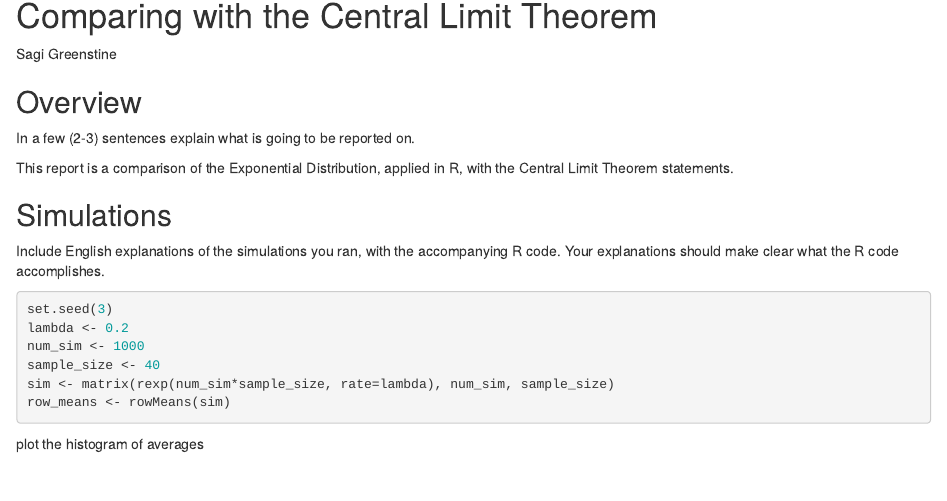
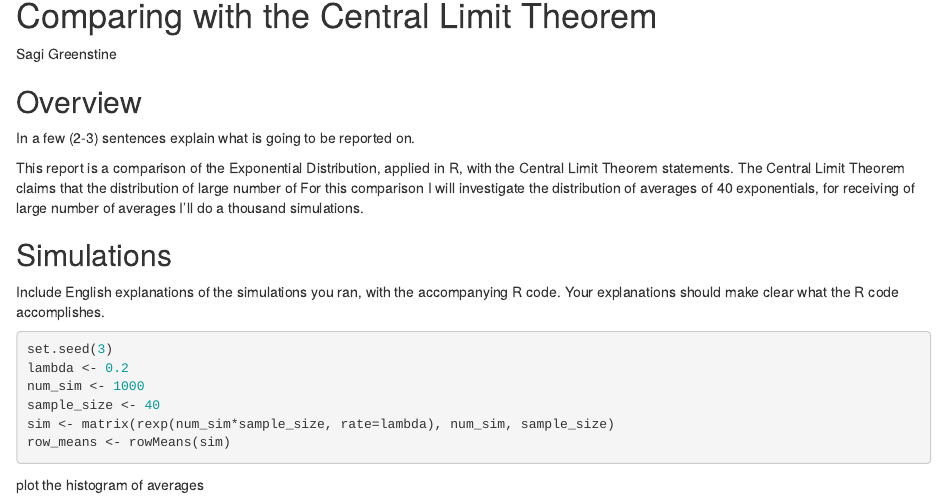
Before and after one commit to sagigr/Statistical-Inference-Course-Project, an R Markdown document (Course Project Part One.Rmd): the page in a window 1100 px wide, from 110 px down. Rendered offline with R 4.5, knitr and Pandoc, with nearby package versions.

Commit message:
Update Course Project Part One.Rmd

```diff
--- a/Course Project Part One.Rmd
+++ b/Course Project Part One.Rmd
@@ -10,6 +10,8 @@ Sagi Greenstine
 In a few (2-3) sentences explain what is going to be reported on.
 
 This report is a comparison of the Exponential Distribution, applied in R, with the Central Limit Theorem statements.
+The Central Limit Theorem claims that the distribution of large number of
+For this comparison I will investigate the distribution of averages of 40 exponentials, for receiving of large number of averages I'll do a thousand simulations.
 
 
 ## Simulations
```
